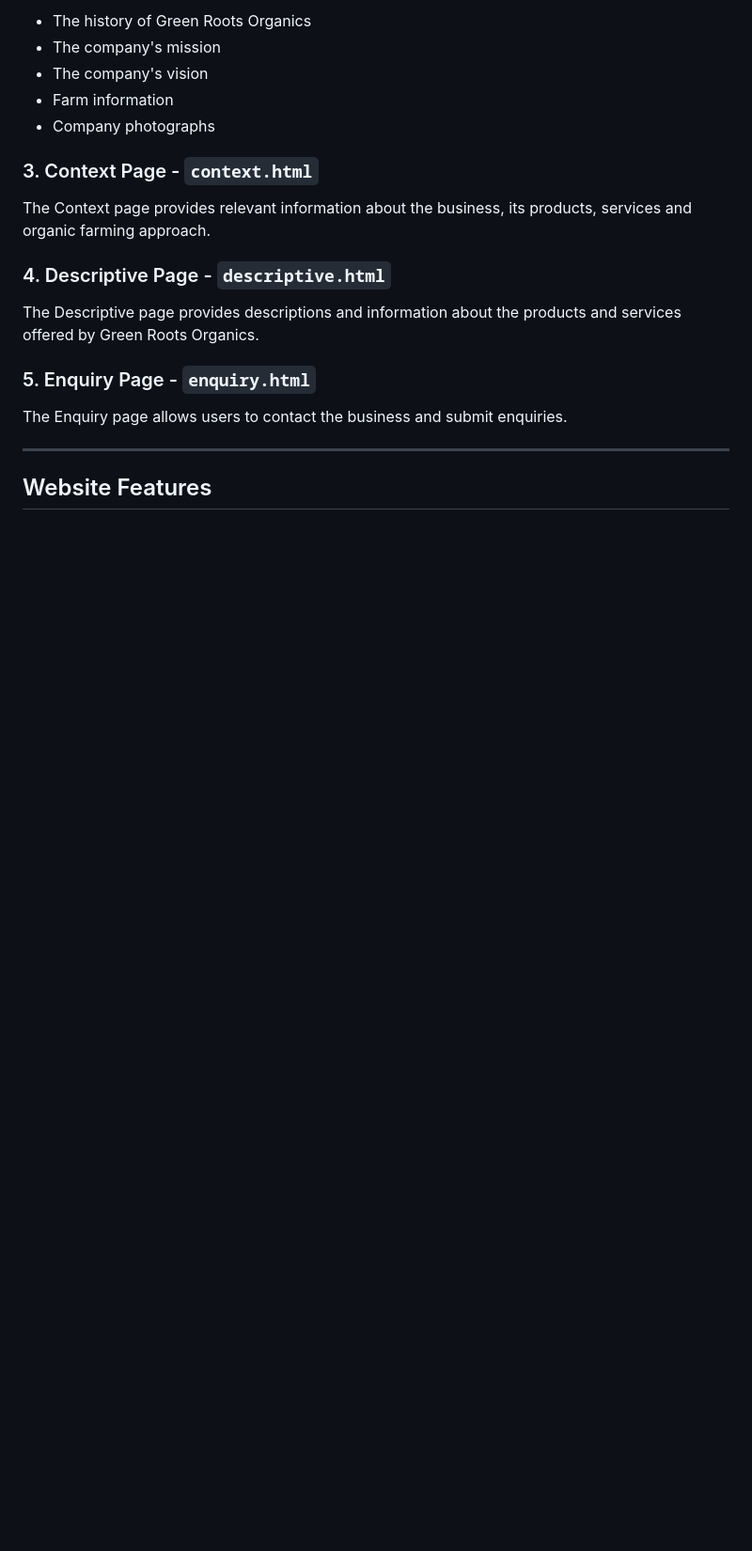
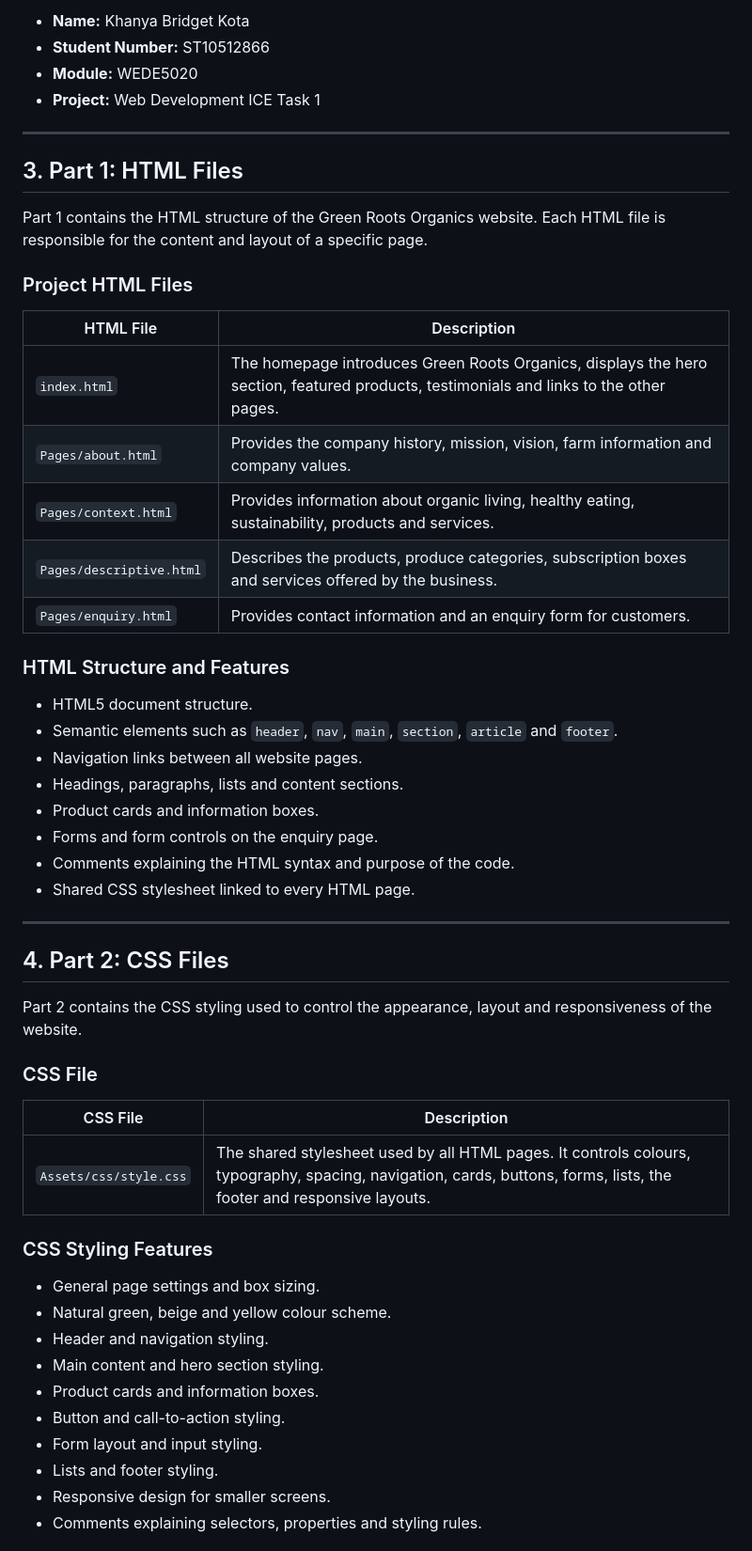
Before and after one commit to khanya-kota/My-website, a Markdown page: README.md, the part around one of its changes. Shown at 94% size. GitHub-like rendering; blank space fills up the shorter version.

```diff
--- a/README.md
+++ b/README.md
@@ -68,23 +31,57 @@ The About page provides information about:
-- The history of Green Roots Organics
-- The company's mission
-- The company's vision
-- Farm information
-- Company photographs
-
-### 3. Context Page - `context.html`
-
-The Context page provides relevant information about the business,
-its products, services and organic farming approach.
-
-### 4. Descriptive Page - `descriptive.html`
-
-The Descriptive page provides descriptions and information about the
-products and services offered by Green Roots Organics.
-
-### 5. Enquiry Page - `enquiry.html`
-
-The Enquiry page allows users to contact the business and submit enquiries.
+- **Name:** Khanya Bridget Kota
+- **Student Number:** ST10512866
+- **Module:** WEDE5020
+- **Project:** Web Development ICE Task 1
 
 ---
 
-## Website Features
+## 3. Part 1: HTML Files
+
+Part 1 contains the HTML structure of the Green Roots Organics website. Each HTML file is responsible for the content and layout of a specific page.
+
+### Project HTML Files
+
+| HTML File | Description |
+|---|---|
+| `index.html` | The homepage introduces Green Roots Organics, displays the hero section, featured products, testimonials and links to the other pages. |
+| `Pages/about.html` | Provides the company history, mission, vision, farm information and company values. |
+| `Pages/context.html` | Provides information about organic living, healthy eating, sustainability, products and services. |
+| `Pages/descriptive.html` | Describes the products, produce categories, subscription boxes and services offered by the business. |
+| `Pages/enquiry.html` | Provides contact information and an enquiry form for customers. |
+
+### HTML Structure and Features
+
+- HTML5 document structure.
+- Semantic elements such as `header`, `nav`, `main`, `section`, `article` and `footer`.
+- Navigation links between all website pages.
+- Headings, paragraphs, lists and content sections.
+- Product cards and information boxes.
+- Forms and form controls on the enquiry page.
+- Comments explaining the HTML syntax and purpose of the code.
+- Shared CSS stylesheet linked to every HTML page.
+
+---
+
+## 4. Part 2: CSS Files
+
+Part 2 contains the CSS styling used to control the appearance, layout and responsiveness of the website.
+
+### CSS File
+
+| CSS File | Description |
+|---|---|
+| `Assets/css/style.css` | The shared stylesheet used by all HTML pages. It controls colours, typography, spacing, navigation, cards, buttons, forms, lists, the footer and responsive layouts. |
+
+### CSS Styling Features
+
+- General page settings and box sizing.
+- Natural green, beige and yellow colour scheme.
+- Header and navigation styling.
+- Main content and hero section styling.
+- Product cards and information boxes.
+- Button and call-to-action styling.
+- Form layout and input styling.
+- Lists and footer styling.
+- Responsive design for smaller screens.
+- Comments explaining selectors, properties and styling rules.
+
```
Also changed, not shown: other parts of README.md (+133 -99 lines).
